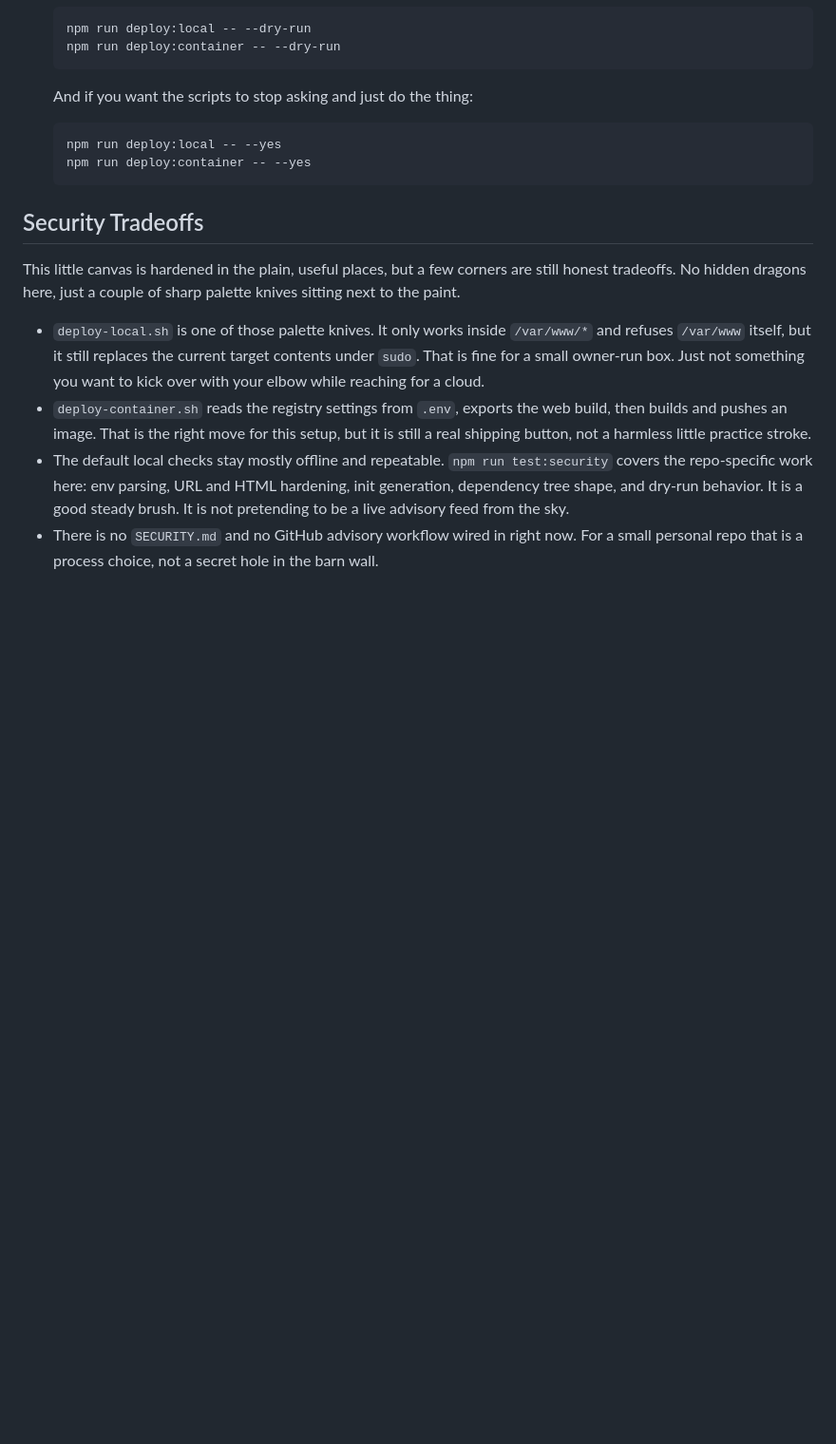
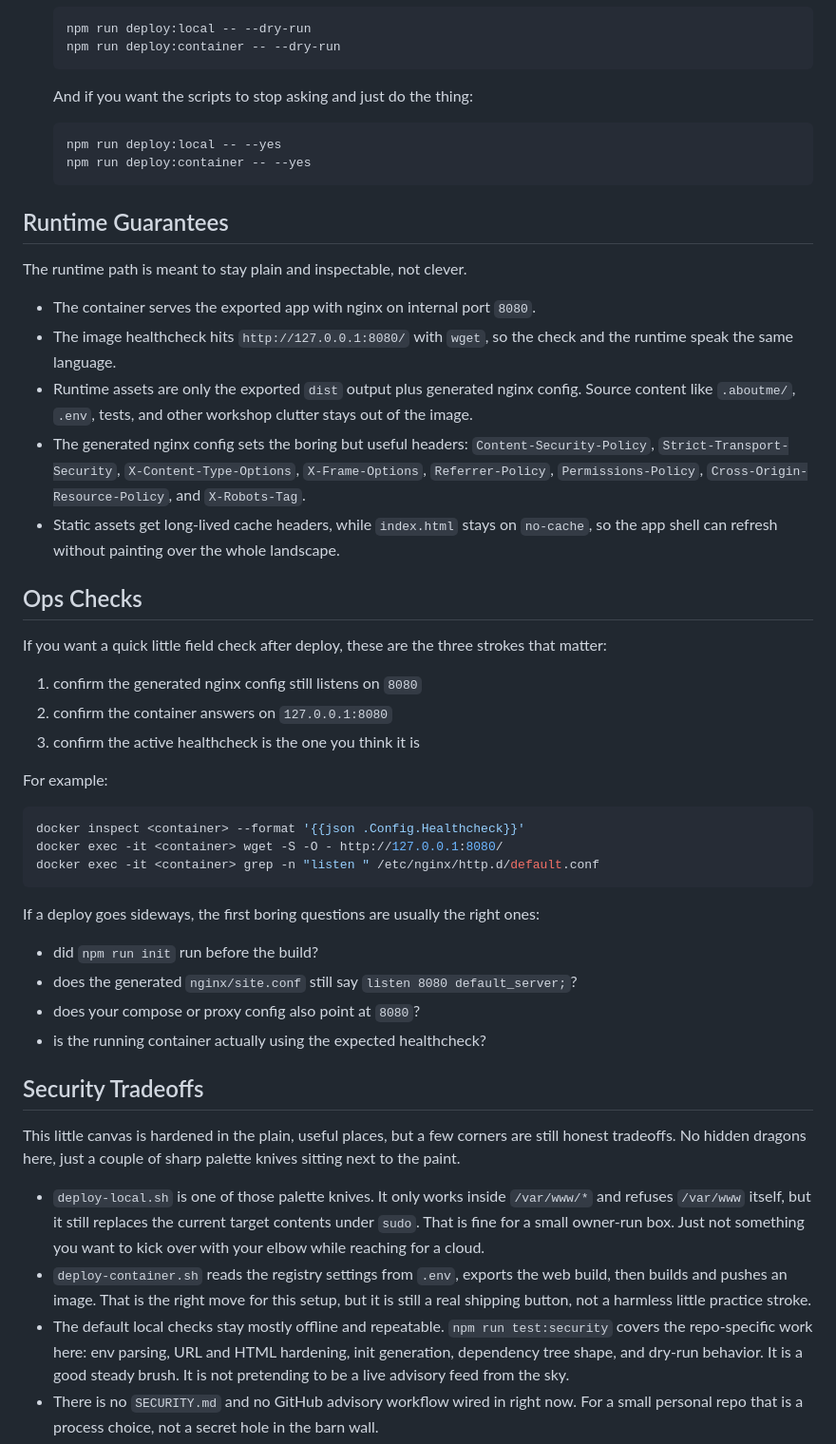
Before and after one commit to budwol/aboutme.app, a Markdown page: README.md, the part around the change. Shown at 95% size. Rendered like a GitHub page; blank space fills up the shorter version.

Commit message:
:memo: update README.md

````diff
--- a/README.md
+++ b/README.md
@@ -201,6 +201,39 @@ Docker is there for people who actually want that delivery path, not as a rite o
    npm run deploy:container -- --yes
    ```
 
+## Runtime Guarantees
+
+The runtime path is meant to stay plain and inspectable, not clever.
+
+- The container serves the exported app with nginx on internal port `8080`.
+- The image healthcheck hits `http://127.0.0.1:8080/` with `wget`, so the check and the runtime speak the same language.
+- Runtime assets are only the exported `dist` output plus generated nginx config. Source content like `.aboutme/`, `.env`, tests, and other workshop clutter stays out of the image.
+- The generated nginx config sets the boring but useful headers: `Content-Security-Policy`, `Strict-Transport-Security`, `X-Content-Type-Options`, `X-Frame-Options`, `Referrer-Policy`, `Permissions-Policy`, `Cross-Origin-Resource-Policy`, and `X-Robots-Tag`.
+- Static assets get long-lived cache headers, while `index.html` stays on `no-cache`, so the app shell can refresh without painting over the whole landscape.
+
+## Ops Checks
+
+If you want a quick little field check after deploy, these are the three strokes that matter:
+
+1. confirm the generated nginx config still listens on `8080`
+2. confirm the container answers on `127.0.0.1:8080`
+3. confirm the active healthcheck is the one you think it is
+
+For example:
+
+```bash
+docker inspect <container> --format '{{json .Config.Healthcheck}}'
+docker exec -it <container> wget -S -O - http://127.0.0.1:8080/
+docker exec -it <container> grep -n "listen " /etc/nginx/http.d/default.conf
+```
+
+If a deploy goes sideways, the first boring questions are usually the right ones:
+
+- did `npm run init` run before the build?
+- does the generated `nginx/site.conf` still say `listen 8080 default_server;`?
+- does your compose or proxy config also point at `8080`?
+- is the running container actually using the expected healthcheck?
+
 ## Security Tradeoffs
 
 This little canvas is hardened in the plain, useful places, but a few corners are still honest tradeoffs. No hidden dragons here, just a couple of sharp palette knives sitting next to the paint.
````
